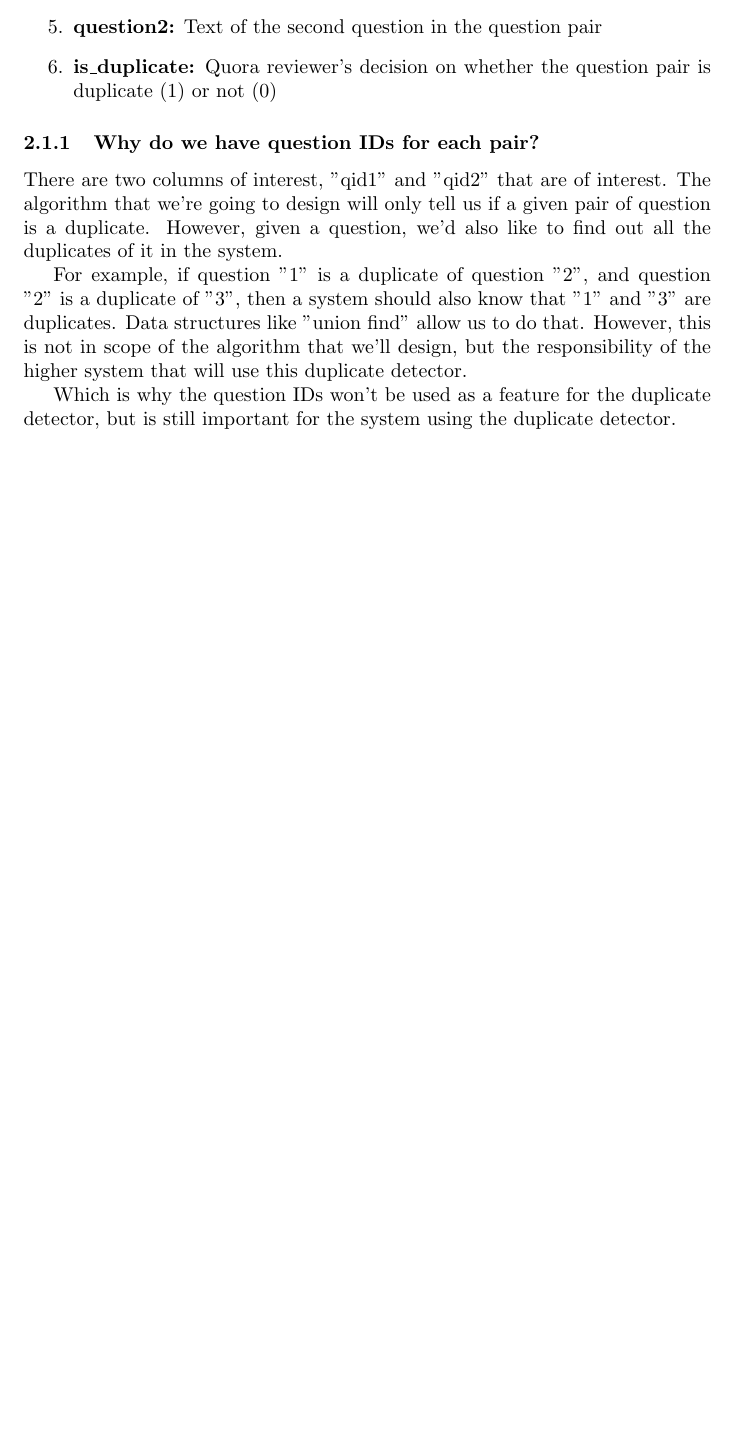
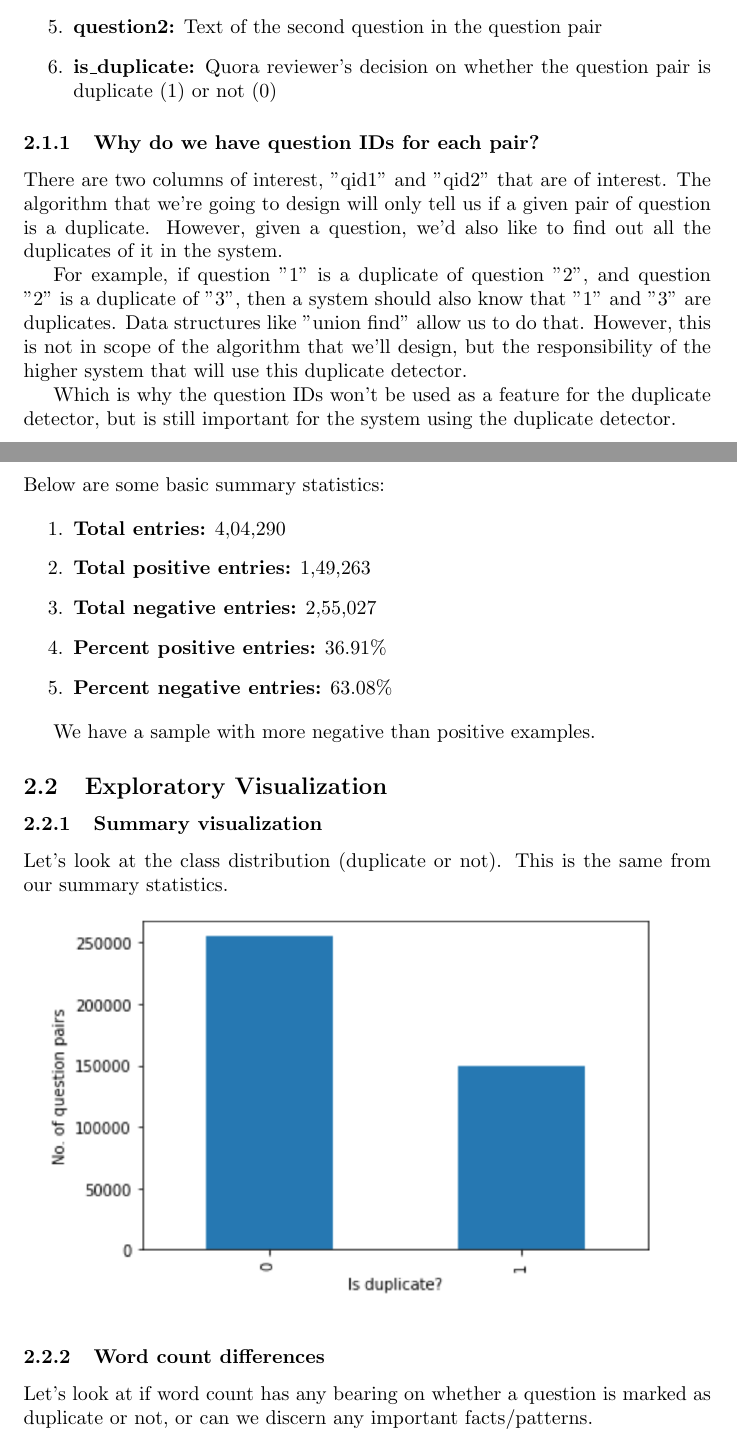
Before and after one commit to XCMer/mlnd-capstone, a LaTeX document (report.tex): part of page 5 of 5 before the commit and two parts of pages 5 and 6 of 9 after it, the two joined at a grey line, cut so that both start at the same text, the shorter picture padded with empty space. Compiled offline with pdfLaTeX.

Commit message:
More exploration

```diff
--- a/report.tex
+++ b/report.tex
@@ -95,3 +95,28 @@ For example, if question "1" is a duplicate of question "2", and question "2" is
 
 Which is why the question IDs won't be used as a feature for the duplicate detector, but is still important for the system using the duplicate detector.
 
+\subsubsection{Summary statistics}
+
+Below are some basic summary statistics:
+
+\begin{enumerate}
+\item{\textbf{Total entries:} 4,04,290}
+\item{\textbf{Total positive entries:} 1,49,263}
+\item{\textbf{Total negative entries:} 2,55,027}
+\item{\textbf{Percent positive entries:} 36.91\%}
+\item{\textbf{Percent negative entries:} 63.08\%}
+\end{enumerate}
+
+We have a sample with more negative than positive examples.
+
+\subsection{Exploratory Visualization}
+
+\subsubsection{Summary visualization}
+
+Let's look at the class distribution (duplicate or not). This is the same from our summary statistics.
+
+\noindent\includegraphics[width=\textwidth]{category_plot}
+
+\subsubsection{Word count differences}
+
+Let's look at if word count has any bearing on whether a question is marked as duplicate or not, or can we discern any important facts/patterns.
```
Also changed, not shown: images/category_plot.png (added), images/diff_wordcount_duplicate.png (added), images/diff_wordcount_non_duplicate.png (added), images/jaccard_duplicate.png (added), images/jaccard_non_duplicate.png (added), report.pdf, report.tex (36 more changed lines), 1 other file.
